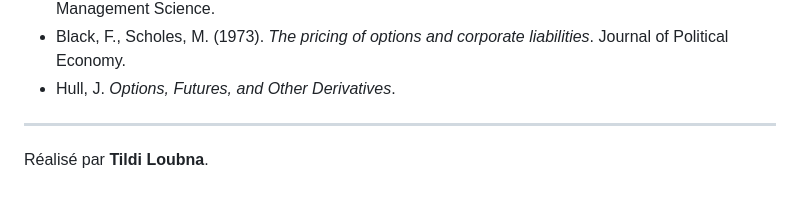
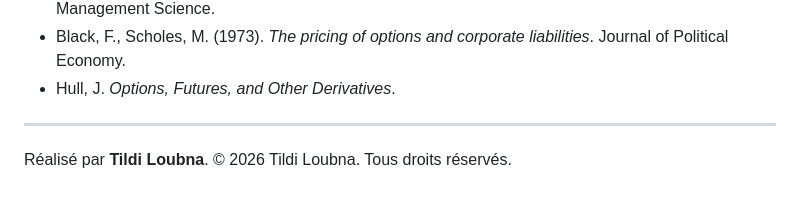
Before and after one commit to Loubna-Tildi/Lattice-pricer, a Markdown page: README.md, the part around the change. GitHub-like rendering.

Commit message:
Add copyright notice to README

```diff
--- a/README.md
+++ b/README.md
@@ -88,3 +88,4 @@ docs/             captures d'écran
 ---
 
 Réalisé par **Tildi Loubna**.
+   © 2026 Tildi Loubna. Tous droits réservés.
```
